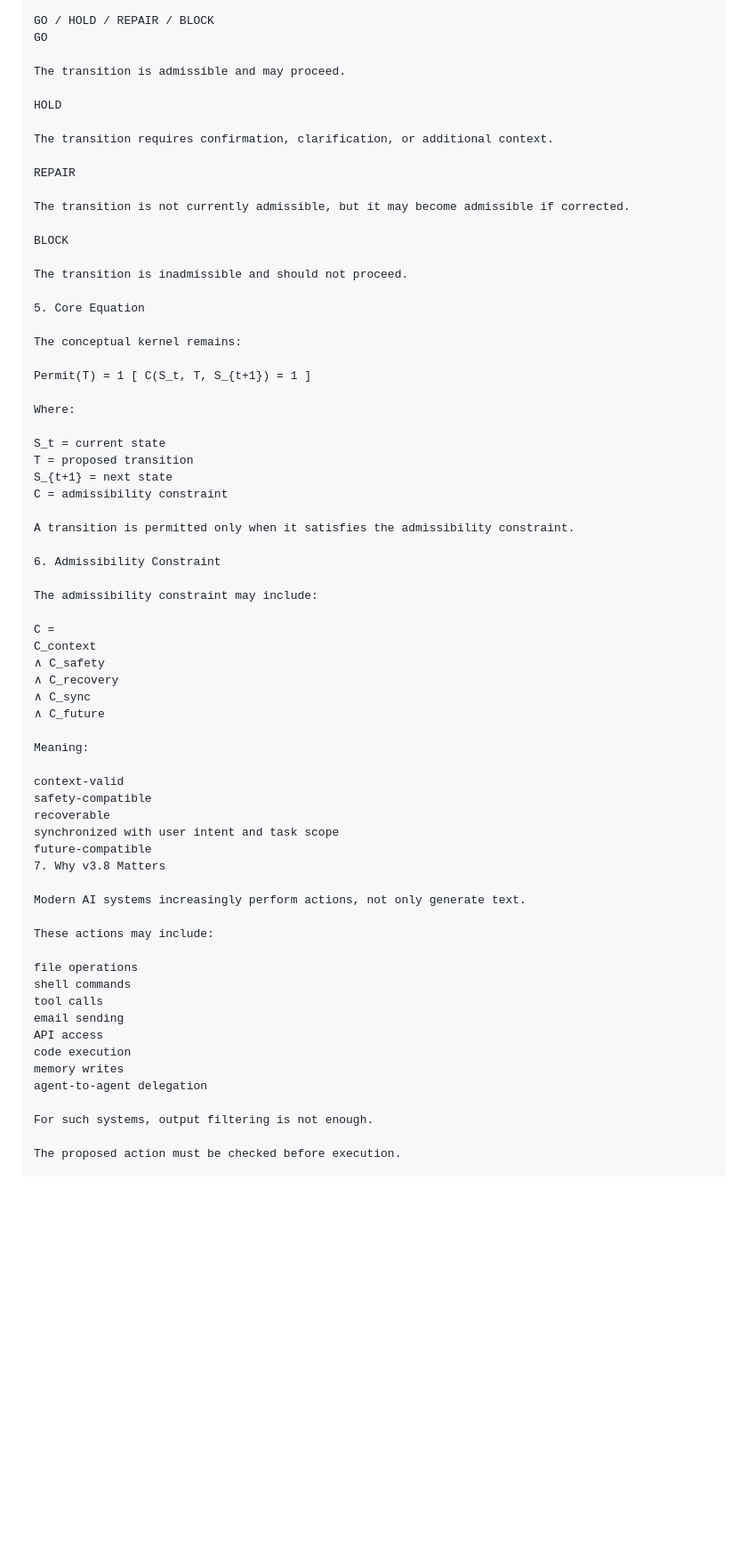
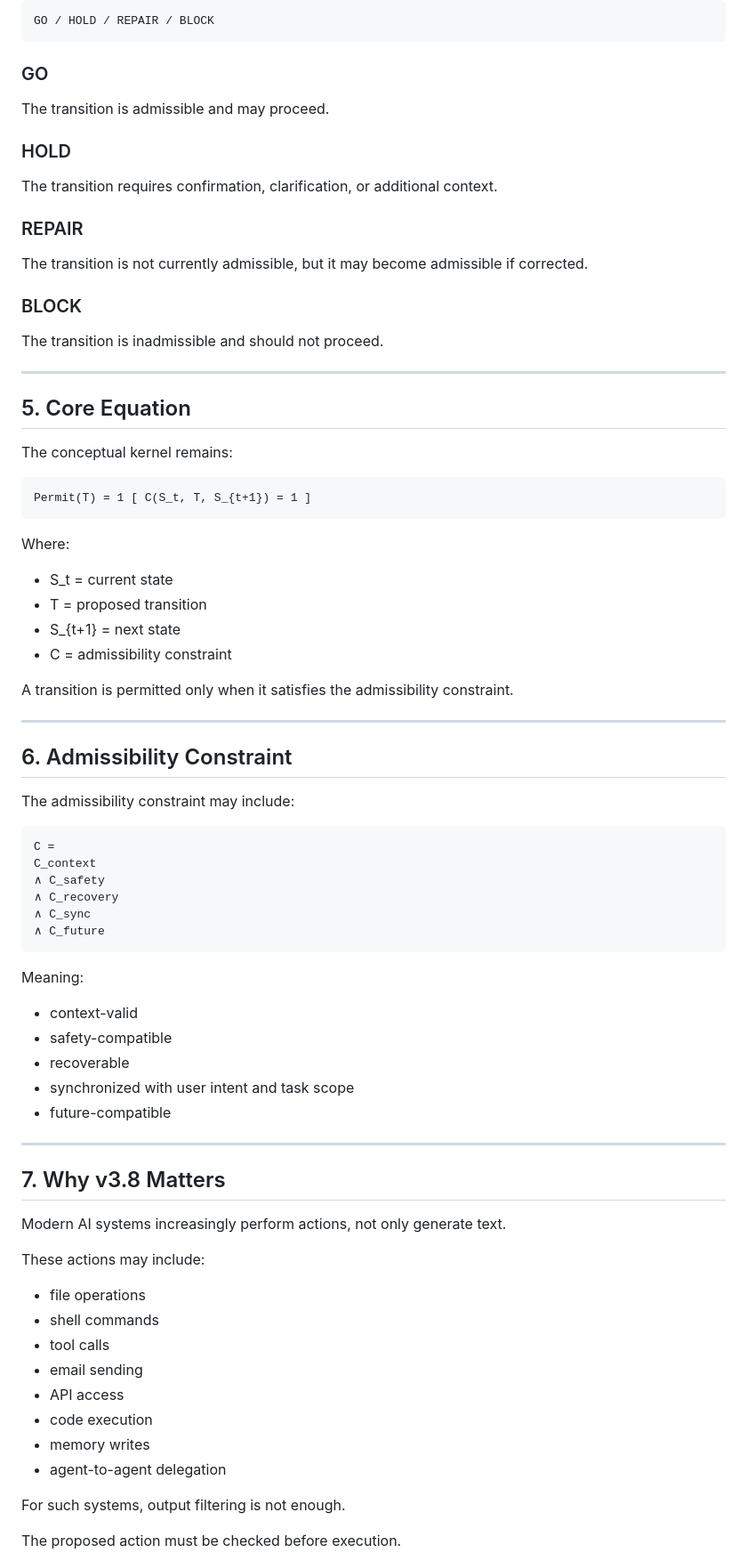
Before and after one commit to i2os-lab/I2OS-Mini-Gate, a Markdown page: docs/RELEASE_NOTES_v3.8.md, the part around one of its changes. Shown at 89% size. Rendered like a GitHub page; blank space fills up the shorter version.

Commit message:
Replace v3.8 release notes with clean markdown version
Refine runtime governance structure and clarify documentation for I2OS Mini Gate v3.8.

````diff
--- a/docs/RELEASE_NOTES_v3.8.md
+++ b/docs/RELEASE_NOTES_v3.8.md
@@ -79,67 +102,80 @@ I2OS Mini Gate classifies proposed transitions as:
 GO / HOLD / REPAIR / BLOCK
-GO
+```
+
+### GO
 
 The transition is admissible and may proceed.
 
-HOLD
+### HOLD
 
 The transition requires confirmation, clarification, or additional context.
 
-REPAIR
+### REPAIR
 
 The transition is not currently admissible, but it may become admissible if corrected.
 
-BLOCK
+### BLOCK
 
 The transition is inadmissible and should not proceed.
 
-5. Core Equation
+---
+
+## 5. Core Equation
 
 The conceptual kernel remains:
 
+```text
 Permit(T) = 1 [ C(S_t, T, S_{t+1}) = 1 ]
+```
 
 Where:
 
-S_t = current state
-T = proposed transition
-S_{t+1} = next state
-C = admissibility constraint
+- S_t = current state
+- T = proposed transition
+- S_{t+1} = next state
+- C = admissibility constraint
 
 A transition is permitted only when it satisfies the admissibility constraint.
 
-6. Admissibility Constraint
+---
+
+## 6. Admissibility Constraint
 
 The admissibility constraint may include:
 
+```text
 C =
 C_context
 ∧ C_safety
 ∧ C_recovery
 ∧ C_sync
 ∧ C_future
+```
 
 Meaning:
 
-context-valid
-safety-compatible
-recoverable
-synchronized with user intent and task scope
-future-compatible
-7. Why v3.8 Matters
+- context-valid
+- safety-compatible
+- recoverable
+- synchronized with user intent and task scope
+- future-compatible
+
+---
+
+## 7. Why v3.8 Matters
 
 Modern AI systems increasingly perform actions, not only generate text.
 
 These actions may include:
 
-file operations
-shell commands
-tool calls
-email sending
-API access
-code execution
-memory writes
-agent-to-agent delegation
+- file operations
+- shell commands
+- tool calls
+- email sending
+- API access
+- code execution
+- memory writes
+- agent-to-agent delegation
 
 For such systems, output filtering is not enough.
 
````
Also changed, not shown: other parts of docs/RELEASE_NOTES_v3.8.md (+91 -43 lines).
